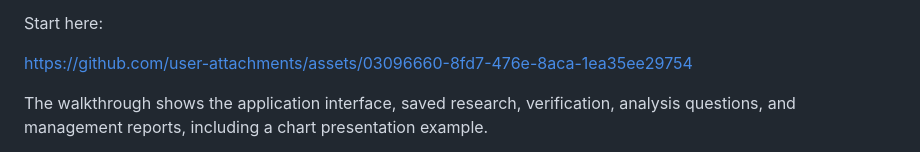
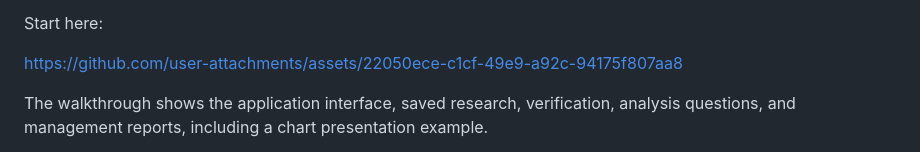
Before and after one commit to 1984err/DEFINALYZER, a Markdown page: README.md, the part around the change. Drawn GitHub-style.

Commit message:
Replace old asset link with new one
Updated asset link in README.md

```diff
--- a/README.md
+++ b/README.md
@@ -12,7 +12,11 @@ Start here:
 
 
 
-https://github.com/user-attachments/assets/03096660-8fd7-476e-8aca-1ea35ee29754
+
+
+https://github.com/user-attachments/assets/22050ece-c1cf-49e9-a92c-94175f807aa8
+
+
 
 
 
```
